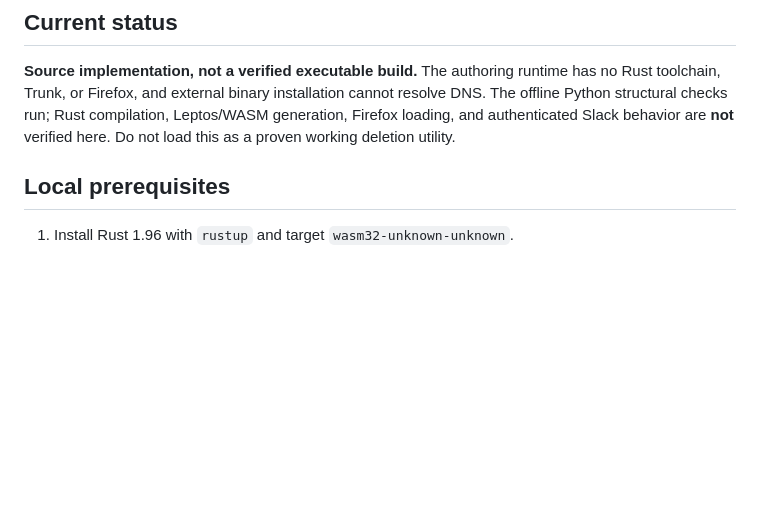
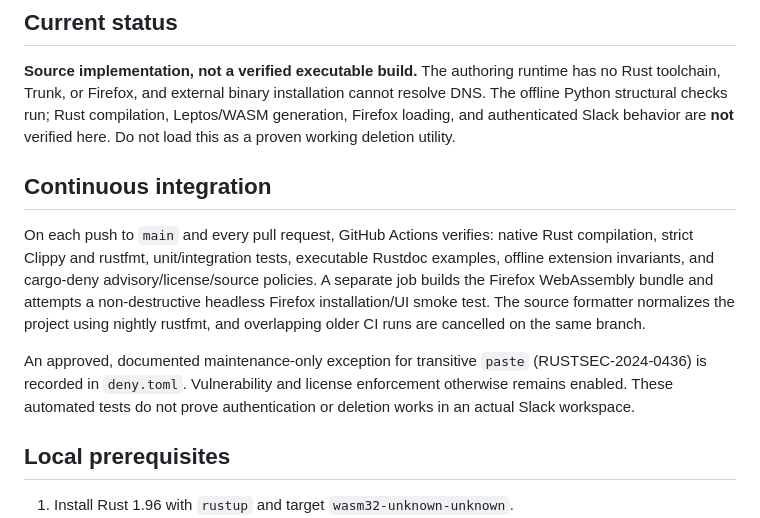
Before and after one commit to the-lost-art-of-programming/slack-message-cleaner, a Markdown page: docs/BUILD_AND_TEST.md, the part around the change. Drawn GitHub-style; blank space fills up the shorter version.

Commit message:
docs: describe continuous verification and Firefox smoke boundaries

```diff
--- a/docs/BUILD_AND_TEST.md
+++ b/docs/BUILD_AND_TEST.md
@@ -7,6 +7,21 @@ has no Rust toolchain, Trunk, or Firefox, and external binary installation canno
 resolve DNS. The offline Python structural checks run; Rust compilation,
 Leptos/WASM generation, Firefox loading, and authenticated Slack behavior are
 **not** verified here. Do not load this as a proven working deletion utility.
+
+## Continuous integration
+
+On each push to `main` and every pull request, GitHub Actions verifies:
+native Rust compilation, strict Clippy and rustfmt, unit/integration tests,
+executable Rustdoc examples, offline extension invariants, and cargo-deny
+advisory/license/source policies. A separate job builds the Firefox WebAssembly
+bundle and attempts a non-destructive headless Firefox installation/UI smoke
+test. The source formatter normalizes the project using nightly rustfmt, and
+overlapping older CI runs are cancelled on the same branch.
+
+An approved, documented maintenance-only exception for transitive
+`paste` (RUSTSEC-2024-0436) is recorded in `deny.toml`. Vulnerability
+and license enforcement otherwise remains enabled. These automated tests
+do not prove authentication or deletion works in an actual Slack workspace.
 
 ## Local prerequisites
 
```
